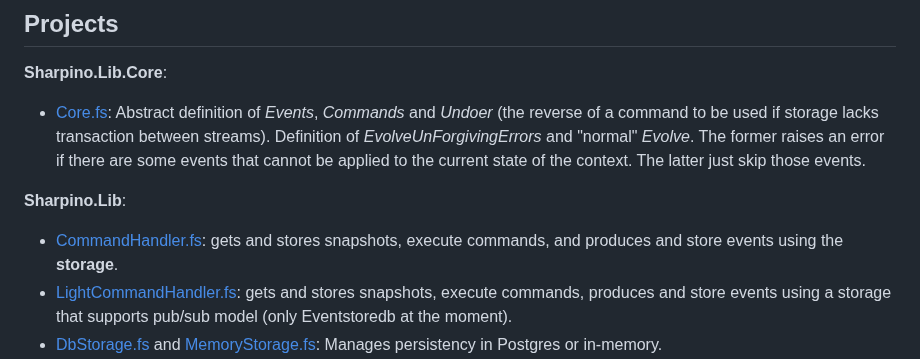
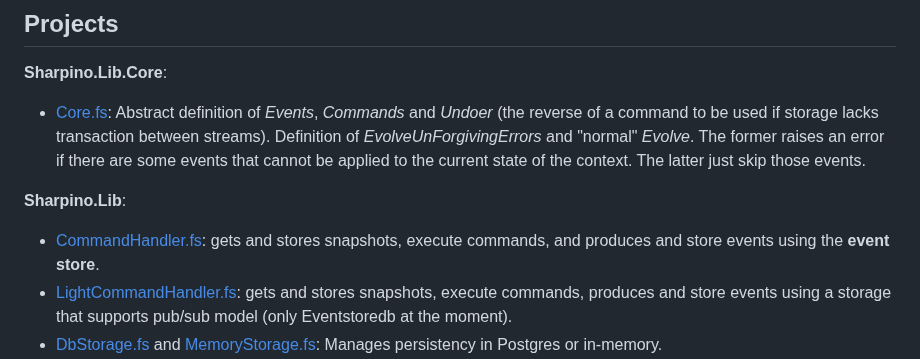
Before and after one commit to tonyx/Sharpino, a Markdown page: README.md, the part around the change. Rendered like a GitHub page.

```diff
--- a/README.md
+++ b/README.md
@@ -31,7 +31,7 @@ __Sharpino.Lib.Core__:
 
 __Sharpino.Lib__:
 
-- [CommandHandler.fs](Sharpino.Lib/CommandHandler.fs): gets and stores snapshots, execute commands, and produces and store events using the __storage__.
+- [CommandHandler.fs](Sharpino.Lib/CommandHandler.fs): gets and stores snapshots, execute commands, and produces and store events using the __event store__.
 - [LightCommandHandler.fs](Sharpino.Lib/LightCommandHandler.fs): gets and stores snapshots, execute commands, produces and store events using a storage that supports pub/sub model (only Eventstoredb at the moment).
 - [DbStorage.fs](Sharpino.Lib/PgEventStore.fs) and [MemoryStorage.fs](Sharpino.Lib/MemoryStorage.fs): Manages persistency in Postgres or in-memory.
 - [Cache.fs](Sharpino.Lib/Cache.fs). Cache current state.
```
